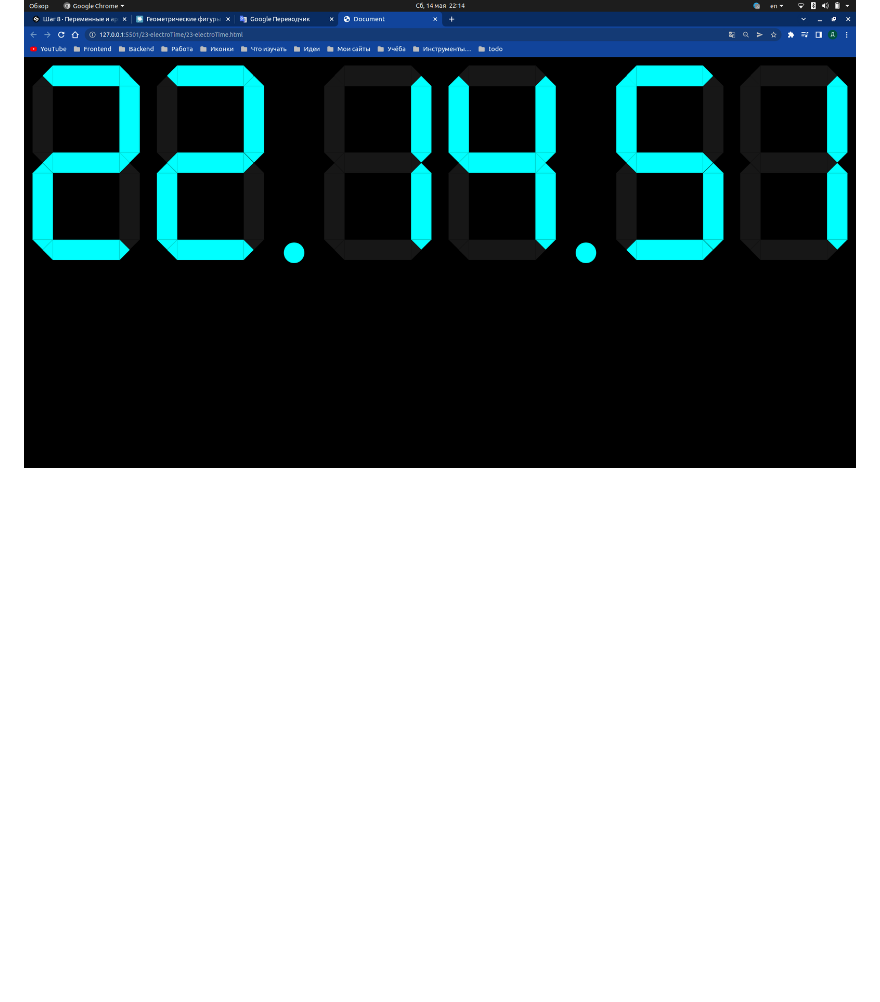
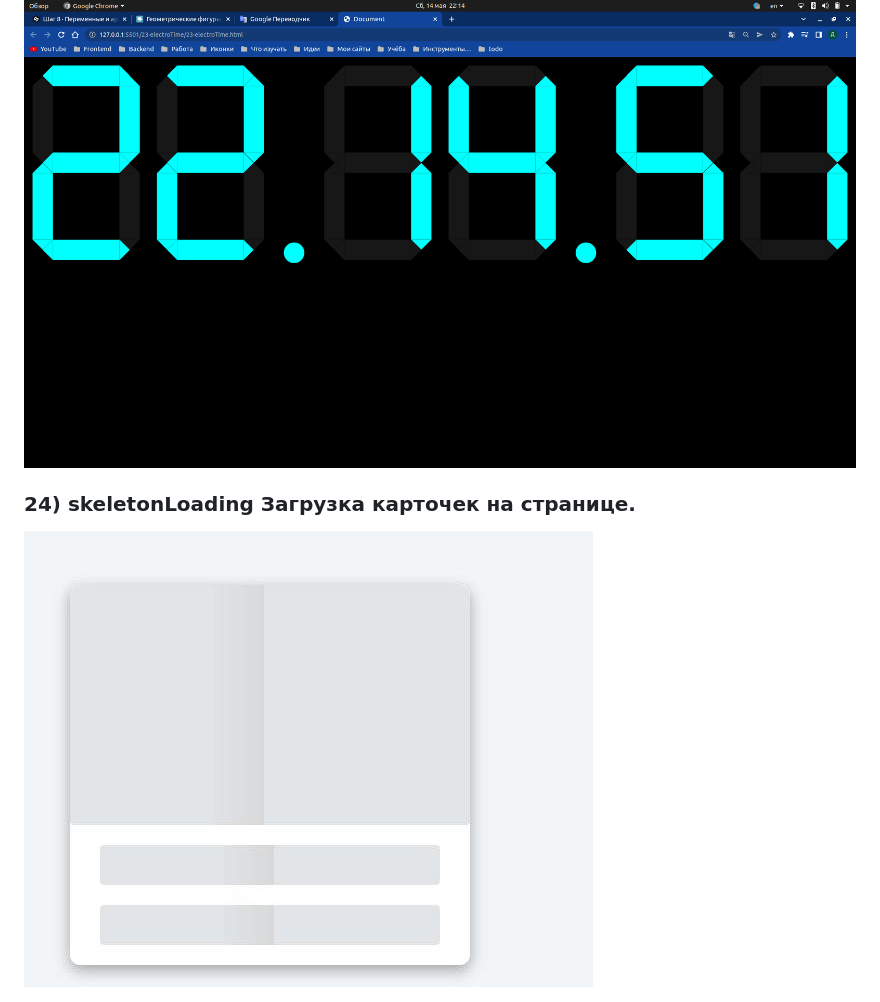
Before and after one commit to KrasnovDaniil1/animationStyle, a Markdown page: README.md, the part around the change. Drawn GitHub-style; pictures changed too: assets/24.jpg (added); blank space fills up the shorter version.

```diff
--- a/README.md
+++ b/README.md
@@ -91,3 +91,7 @@
 ### 23) electroTime Аналог цифровых часов.
 
 <img src="./assets/23.png" />
+
+### 24) skeletonLoading Загрузка карточек на странице.
+
+<img src="./assets/24.jpg" />
```
Also changed, not shown: 2 other files.
